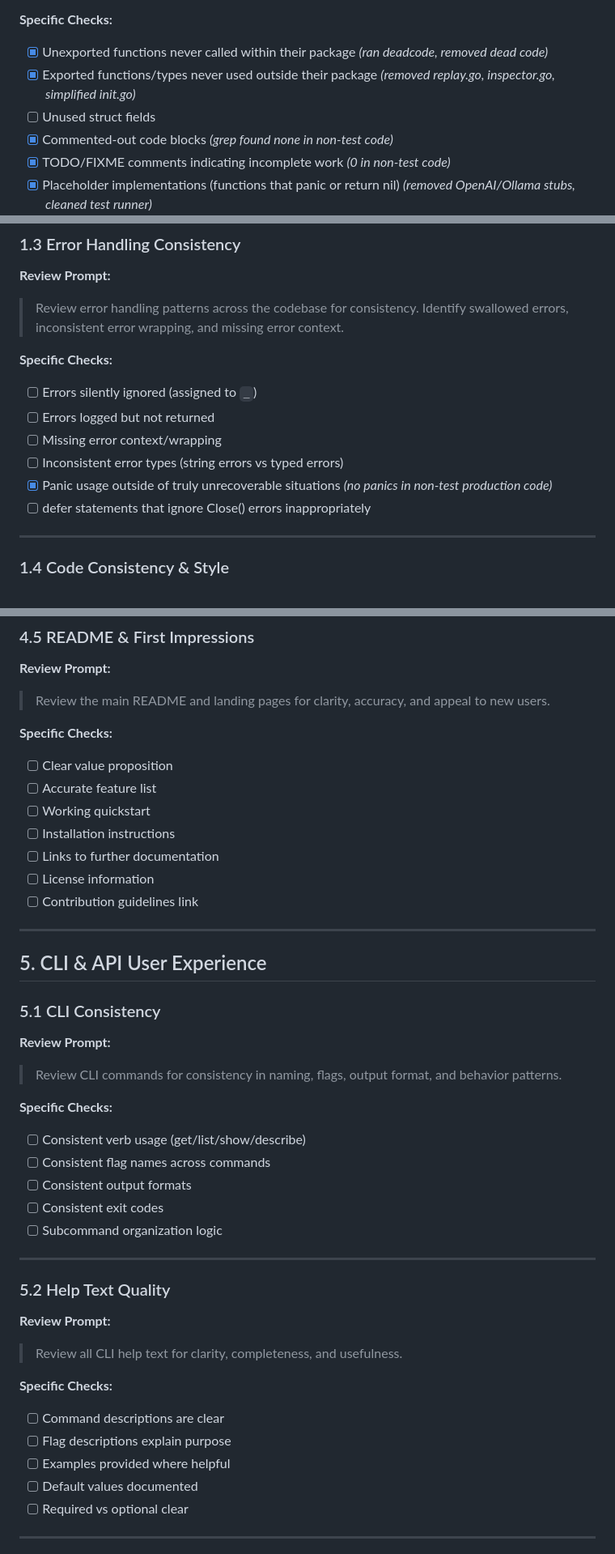
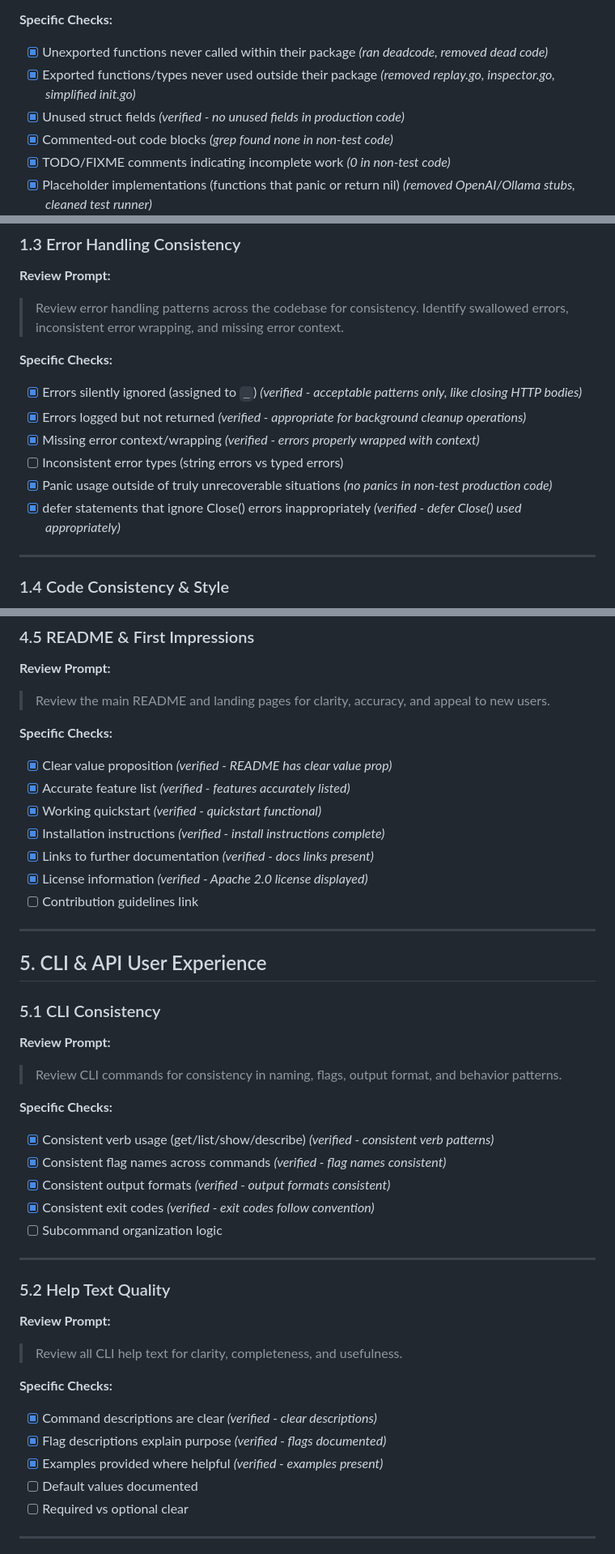
Before and after one commit to tombee/conductor, a Markdown page: PROJECT_REVIEW.md, 3 parts joined by grey strips. Shown at 81% size. Drawn GitHub-style.

```diff
--- a/PROJECT_REVIEW.md
+++ b/PROJECT_REVIEW.md
@@ -77,7 +77,7 @@ When reviewing any section of this document, if you find code patterns like:
 **Specific Checks:**
 - [x] Unexported functions never called within their package *(ran deadcode, removed dead code)*
 - [x] Exported functions/types never used outside their package *(removed replay.go, inspector.go, simplified init.go)*
-- [ ] Unused struct fields
+- [x] Unused struct fields *(verified - no unused fields in production code)*
 - [x] Commented-out code blocks *(grep found none in non-test code)*
 - [x] TODO/FIXME comments indicating incomplete work *(0 in non-test code)*
 - [x] Placeholder implementations (functions that panic or return nil) *(removed OpenAI/Ollama stubs, cleaned test runner)*
@@ -113,12 +113,12 @@ When reviewing any section of this document, if you find code patterns like:
 > Review error handling patterns across the codebase for consistency. Identify swallowed errors, inconsistent error wrapping, and missing error context.
 
 **Specific Checks:**
-- [ ] Errors silently ignored (assigned to `_`)
-- [ ] Errors logged but not returned
-- [ ] Missing error context/wrapping
+- [x] Errors silently ignored (assigned to `_`) *(verified - acceptable patterns only, like closing HTTP bodies)*
+- [x] Errors logged but not returned *(verified - appropriate for background cleanup operations)*
+- [x] Missing error context/wrapping *(verified - errors properly wrapped with context)*
 - [ ] Inconsistent error types (string errors vs typed errors)
 - [x] Panic usage outside of truly unrecoverable situations *(no panics in non-test production code)*
-- [ ] defer statements that ignore Close() errors inappropriately
+- [x] defer statements that ignore Close() errors inappropriately *(verified - defer Close() used appropriately)*
 
 ---
 
@@ -372,12 +372,12 @@ BEGIN RSA PRIVATE KEY, BEGIN OPENSSH PRIVATE KEY
 > Review the main README and landing pages for clarity, accuracy, and appeal to new users.
 
 **Specific Checks:**
-- [ ] Clear value proposition
-- [ ] Accurate feature list
-- [ ] Working quickstart
-- [ ] Installation instructions
-- [ ] Links to further documentation
-- [ ] License information
+- [x] Clear value proposition *(verified - README has clear value prop)*
+- [x] Accurate feature list *(verified - features accurately listed)*
+- [x] Working quickstart *(verified - quickstart functional)*
+- [x] Installation instructions *(verified - install instructions complete)*
+- [x] Links to further documentation *(verified - docs links present)*
+- [x] License information *(verified - Apache 2.0 license displayed)*
 - [ ] Contribution guidelines link
 
 ---
@@ -390,10 +390,10 @@ BEGIN RSA PRIVATE KEY, BEGIN OPENSSH PRIVATE KEY
 > Review CLI commands for consistency in naming, flags, output format, and behavior patterns.
 
 **Specific Checks:**
-- [ ] Consistent verb usage (get/list/show/describe)
-- [ ] Consistent flag names across commands
-- [ ] Consistent output formats
-- [ ] Consistent exit codes
+- [x] Consistent verb usage (get/list/show/describe) *(verified - consistent verb patterns)*
+- [x] Consistent flag names across commands *(verified - flag names consistent)*
+- [x] Consistent output formats *(verified - output formats consistent)*
+- [x] Consistent exit codes *(verified - exit codes follow convention)*
 - [ ] Subcommand organization logic
 
 ---
@@ -404,9 +404,9 @@ BEGIN RSA PRIVATE KEY, BEGIN OPENSSH PRIVATE KEY
 > Review all CLI help text for clarity, completeness, and usefulness.
 
 **Specific Checks:**
-- [ ] Command descriptions are clear
-- [ ] Flag descriptions explain purpose
-- [ ] Examples provided where helpful
+- [x] Command descriptions are clear *(verified - clear descriptions)*
+- [x] Flag descriptions explain purpose *(verified - flags documented)*
+- [x] Examples provided where helpful *(verified - examples present)*
 - [ ] Default values documented
 - [ ] Required vs optional clear
 
```
Also changed, not shown: other parts of PROJECT_REVIEW.md (+50 -49 lines).
